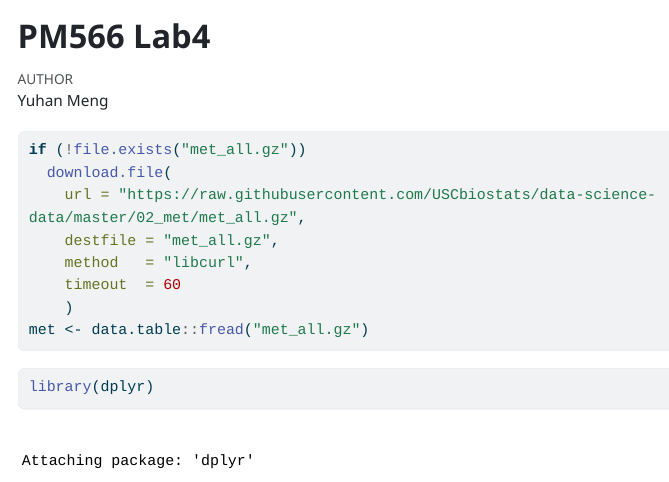
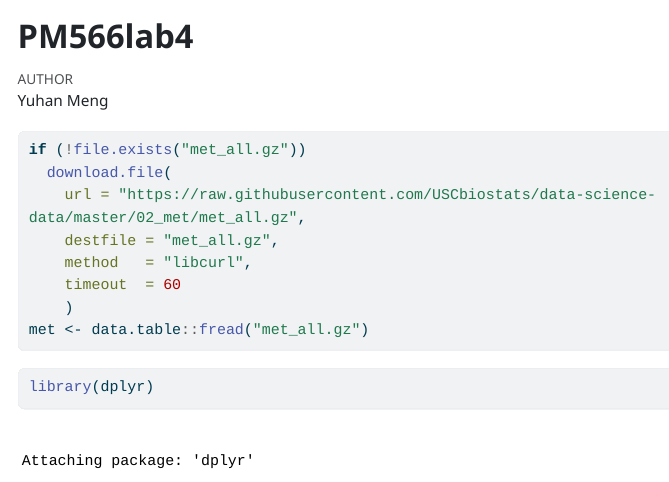
Before and after one commit to Hannah-Meng/PM566lab4, a Quarto document (PM566lab4.qmd): the page in a window 1100 px wide, from its top. The pictures show the output file PM566lab4.html that the author committed with the source, opened offline; menus at the side of the page are left out; long lines of code are wrapped.

Commit message:
Add files via upload

```diff
--- a/PM566lab4.qmd
+++ b/PM566lab4.qmd
@@ -1,5 +1,5 @@
 ---
-title: "PM566 Lab4"
+title: "PM566lab4"
 author: "Yuhan Meng"
 format:
   html:
```
Also changed, not shown: PM566lab4.html.
